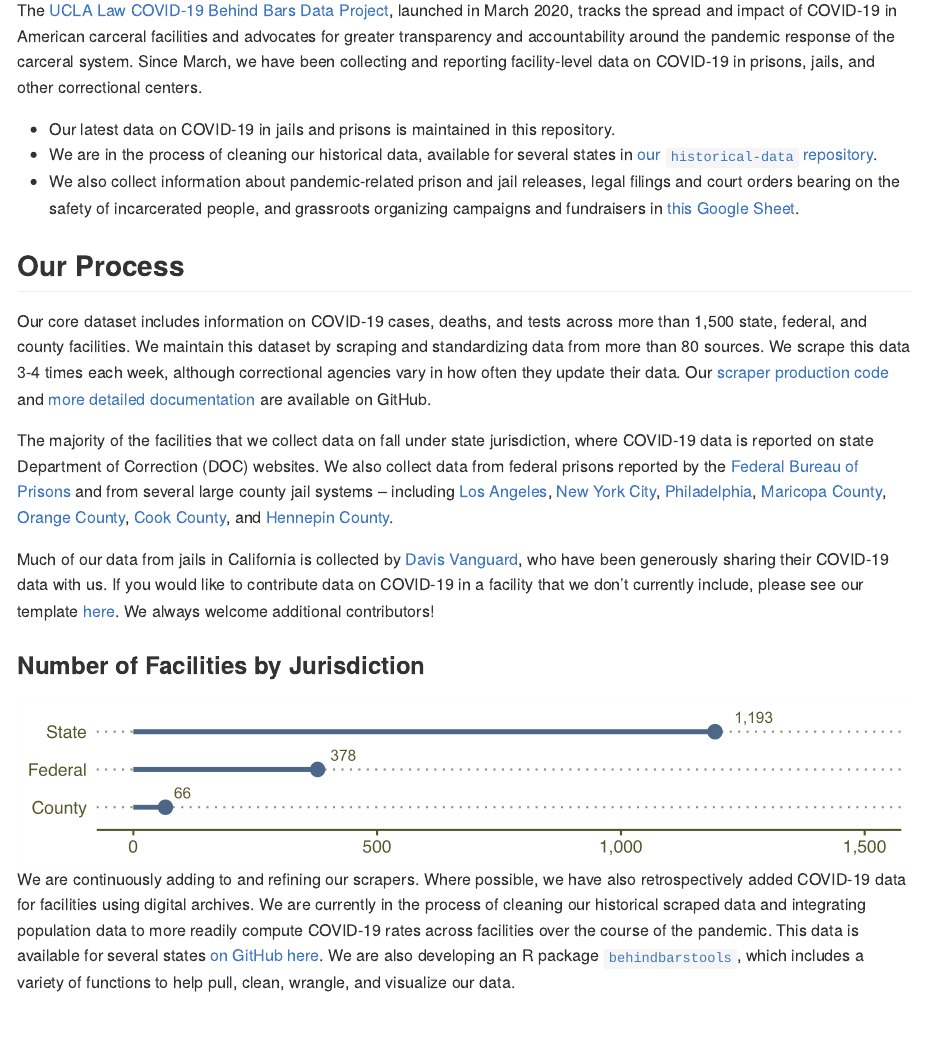
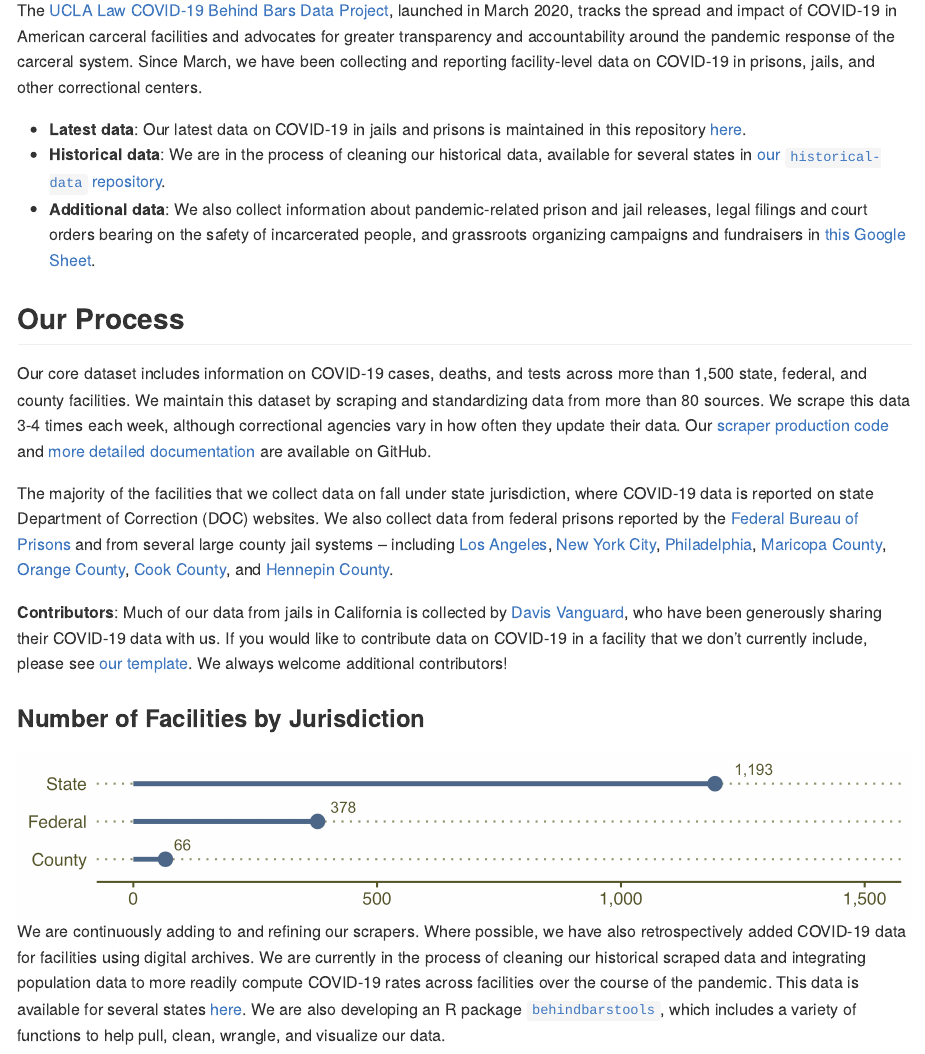
Before and after one commit to uclalawcovid19behindbars/data, an R Markdown document (README.Rmd): the page in a window 1100 px wide, from 210 px down. The pictures show the output file README.md that the author committed with the source, drawn offline in the style of GitHub.

Commit message:
Updated ReadMe

````diff
--- a/README.Rmd
+++ b/README.Rmd
@@ -10,16 +10,16 @@ output: github_document
 ## Background
 The [UCLA Law COVID-19 Behind Bars Data Project](https://uclacovidbehindbars.org/), launched in March 2020, tracks the spread and impact of COVID-19 in American carceral facilities and advocates for greater transparency and accountability around the pandemic response of the carceral system. Since March, we have been collecting and reporting facility-level data on COVID-19 in prisons, jails, and other correctional centers.
 
-* Our latest data on COVID-19 in jails and prisons is maintained in this repository.
-* We are in the process of cleaning our historical data, available for several states in [our `historical-data` repository](https://github.com/uclalawcovid19behindbars/historical-data/tree/main/data).
-* We also collect information about pandemic-related prison and jail releases, legal filings and court orders bearing on the safety of incarcerated people, and grassroots organizing campaigns and fundraisers in [this Google Sheet](https://docs.google.com/spreadsheets/u/2/d/1X6uJkXXS-O6eePLxw2e4JeRtM41uPZ2eRcOA_HkPVTk/edit#gid=1641553906).
+* **Latest data**: Our latest data on COVID-19 in jails and prisons is maintained in this repository [here](https://github.com/uclalawcovid19behindbars/data/tree/master/Adult%20Facility%20Counts).
+* **Historical data**: We are in the process of cleaning our historical data, available for several states in [our `historical-data` repository](https://github.com/uclalawcovid19behindbars/historical-data/tree/main/data).
+* **Additional data**: We also collect information about pandemic-related prison and jail releases, legal filings and court orders bearing on the safety of incarcerated people, and grassroots organizing campaigns and fundraisers in [this Google Sheet](https://docs.google.com/spreadsheets/u/2/d/1X6uJkXXS-O6eePLxw2e4JeRtM41uPZ2eRcOA_HkPVTk/edit#gid=1641553906).
 
 ## Our Process
 Our core dataset includes information on COVID-19 cases, deaths, and tests across more than 1,500 state, federal, and county facilities. We maintain this dataset by scraping and standardizing data from more than 80 sources. We scrape this data 3-4 times each week, although correctional agencies vary in how often they update their data. Our [scraper production code](https://github.com/uclalawcovid19behindbars/covid19_behind_bars_scrapers) and [more detailed documentation](https://uclalawcovid19behindbars.github.io/covid19-behind-bars-public-docs/scraper_documentation/) are available on GitHub.
 
 The majority of the facilities that we collect data on fall under state jurisdiction, where COVID-19 data is reported on state Department of Correction (DOC) websites. We also collect data from federal prisons reported by the [Federal Bureau of Prisons](https://www.bop.gov/coronavirus/) and from several large county jail systems – including [Los Angeles](https://lasd.org/covid19updates/), [New York City](https://doccs.ny.gov/doccs-covid-19-report), [Philadelphia](https://www.phila.gov/programs/coronavirus-disease-2019-covid-19/testing-and-data/#/philadelphia-prisons-covid-19-data), [Maricopa County](https://www.maricopa.gov/5574/COVID-19-in-County-Jails), [Orange County](https://ocsheriff.gov/about-ocsd/covid-19/covid-19-oc-jails), [Cook County](https://www.cookcountysheriff.org/covid-19-cases-at-ccdoc/), and [Hennepin County](https://www.hennepinsheriff.org/jail-warrants/jail-information/COVID-19).
 
-Much of our data from jails in California is collected by [Davis Vanguard](https://www.davisvanguard.org/), who have been generously sharing their COVID-19 data with us. If you would like to contribute data on COVID-19 in a facility that we don't currently include, please see our template [here](https://docs.google.com/spreadsheets/d/1cqjCvbXuUh5aIQeJ4NRKdUwVAb4adaWTK-nBPFAj0og/edit#gid=363817589). We always welcome additional contributors!
+**Contributors**: Much of our data from jails in California is collected by [Davis Vanguard](https://www.davisvanguard.org/), who have been generously sharing their COVID-19 data with us. If you would like to contribute data on COVID-19 in a facility that we don't currently include, please see [our template](https://docs.google.com/spreadsheets/d/1cqjCvbXuUh5aIQeJ4NRKdUwVAb4adaWTK-nBPFAj0og/edit#gid=363817589). We always welcome additional contributors!
 
 ``` {r setup, echo=FALSE, message=FALSE, warning=FALSE, results='hide'}
 ## Define package list
@@ -66,7 +66,7 @@ scrape_df %>%
     theme(axis.title.y = element_blank())
 ```
 
-We are continuously adding to and refining our scrapers. Where possible, we have also retrospectively added COVID-19 data for facilities using digital archives. We are currently in the process of cleaning our historical scraped data and integrating population data to more readily compute COVID-19 rates across facilities over the course of the pandemic. This data is available for several states [on GitHub here](https://github.com/uclalawcovid19behindbars/historical-data/tree/main/data). We are also developing an R package [`behindbarstools`](https://github.com/uclalawcovid19behindbars/behindbarstools), which includes a variety of functions to help pull, clean, wrangle, and visualize our data.
+We are continuously adding to and refining our scrapers. Where possible, we have also retrospectively added COVID-19 data for facilities using digital archives. We are currently in the process of cleaning our historical scraped data and integrating population data to more readily compute COVID-19 rates across facilities over the course of the pandemic. This data is available for several states [here](https://github.com/uclalawcovid19behindbars/historical-data/tree/main/data). We are also developing an R package [`behindbarstools`](https://github.com/uclalawcovid19behindbars/behindbarstools), which includes a variety of functions to help pull, clean, wrangle, and visualize our data.
 
 ## Our Data
 Our core dataset includes the following metrics – reported separately for incarcerated people and staff at the facility level:
````
Also changed, not shown: README.md.
